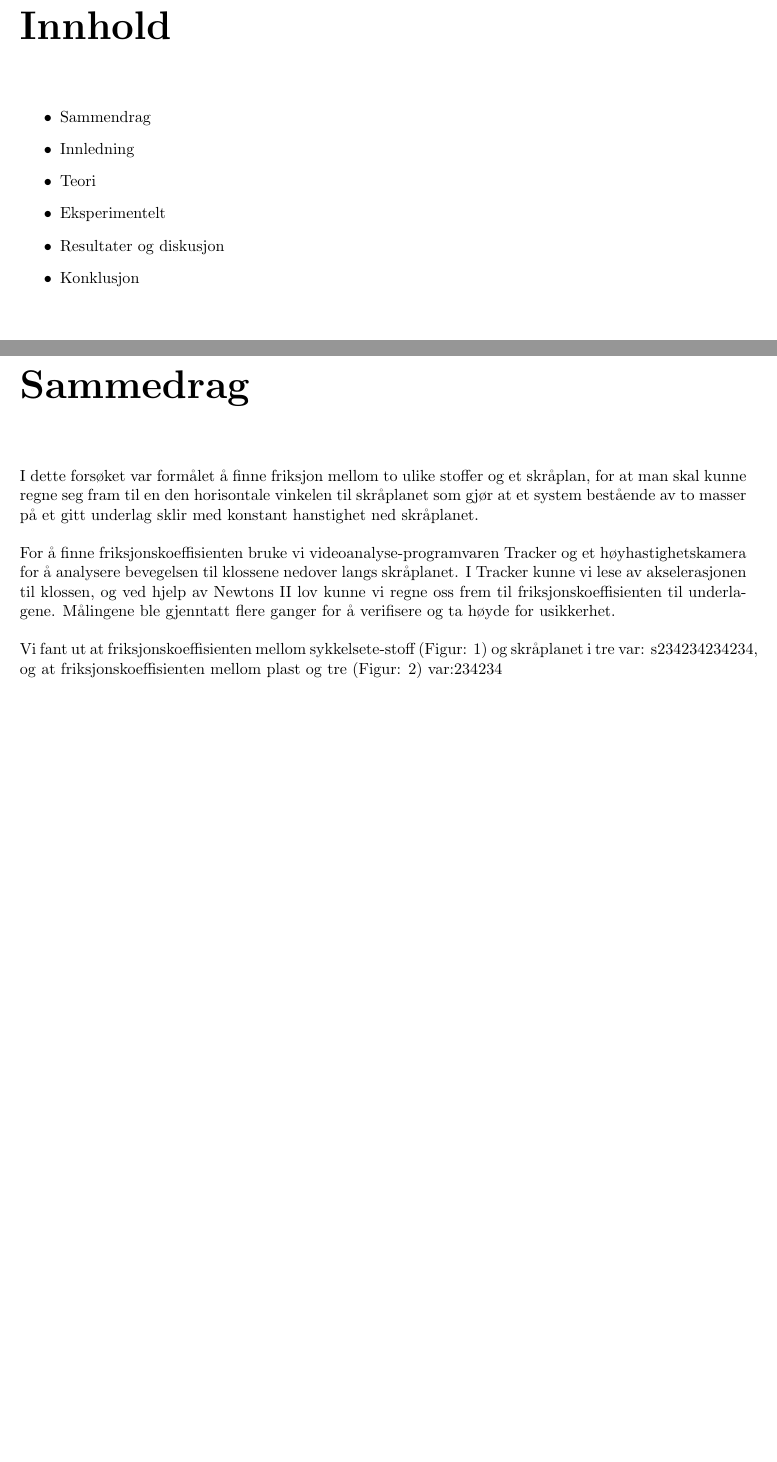
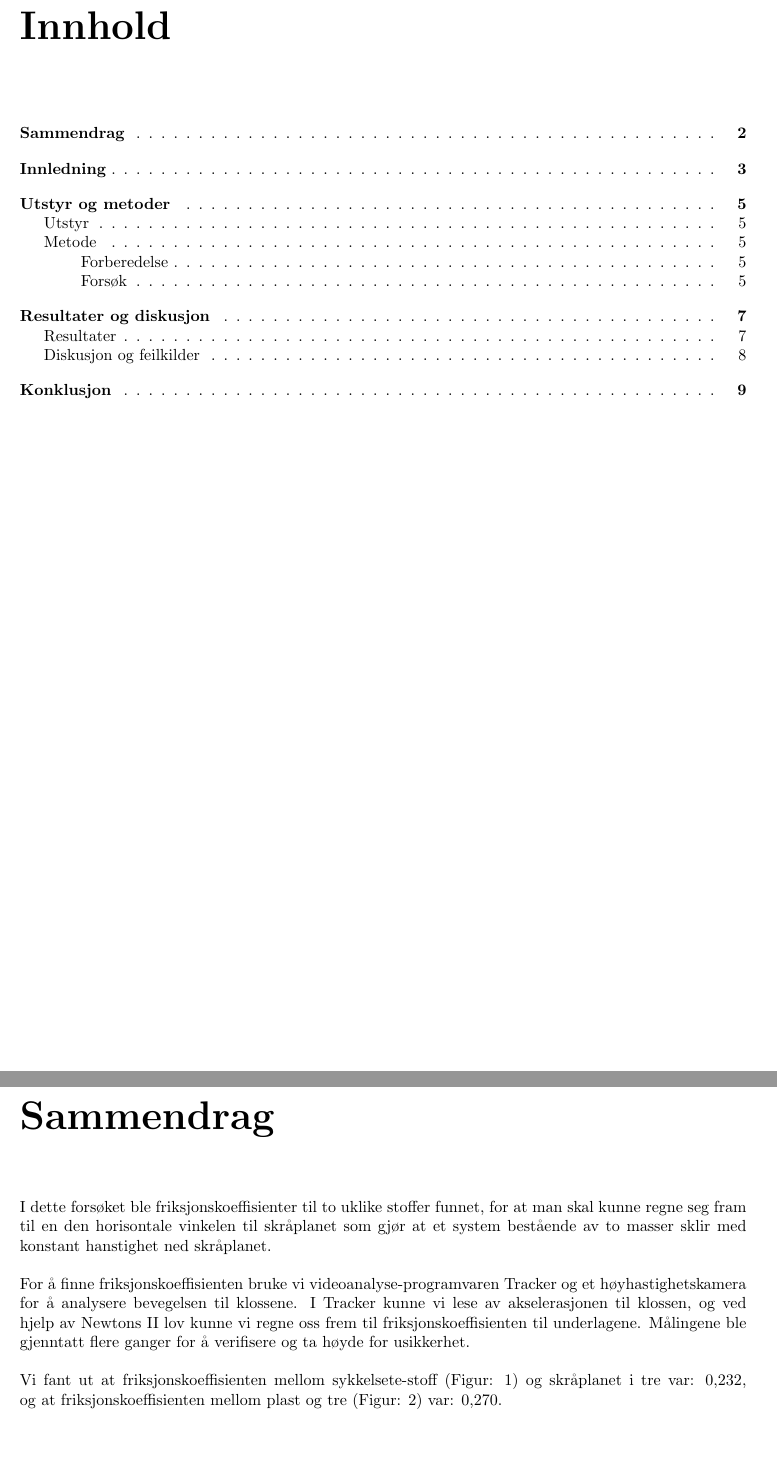
Before and after one commit to jakoblover/TFY4115, a LaTeX document (RapportLab.tex): two parts of pages 2 and 3 of 10, joined at a grey line, cut so that both start at the same text, the shorter picture padded with empty space. Compiled offline with pdfLaTeX.

Commit message:
Started fixing errors, index table, descriptin wdfdfsg

```diff
--- a/RapportLab.tex
+++ b/RapportLab.tex
@@ -11,20 +16,21 @@
 
 \maketitle
+\tableofcontents
+%\chapter*{Innhold}
+%\begin{itemize}
+%\item Sammendrag \tab{1}
+%\item Innledning \tab{2}
+%\item Teori      \tab{3}
+%\item Eksperimentelt \tab{4}
+%\item Resultater og diskusjon \tab{5}
+%\item Konklusjon \tab{6}
+%\end{itemize}
 
-\chapter*{Innhold}
-\begin{itemize}
-\item Sammendrag
-\item Innledning
-\item Teori
-\item Eksperimentelt
-\item Resultater og diskusjon
-\item Konklusjon
-\end{itemize}
-
-\chapter*{Sammedrag}
-I dette forsøket var formålet å finne friksjon mellom to ulike stoffer og et skråplan, for at man skal kunne regne seg fram til en den horisontale vinkelen til skråplanet som gjør at et system bestående av to masser på et gitt underlag sklir med konstant hanstighet ned skråplanet.\\
-\\For å finne friksjonskoeffisienten bruke vi videoanalyse-programvaren Tracker og et høyhastighetskamera for å analysere bevegelsen til klossene nedover langs skråplanet. I Tracker kunne vi lese av akselerasjonen til klossen, og ved hjelp av Newtons II lov kunne vi regne oss frem til friksjonskoeffisienten til underlagene. Målingene ble gjenntatt flere ganger for å verifisere og ta høyde for usikkerhet.\\
-\\Vi fant ut at friksjonskoeffisienten mellom sykkelsete-stoff (Figur: 1) og skråplanet i tre var: s234234234234, og at friksjonskoeffisienten mellom plast og tre (Figur: 2) var:234234
+\chapter*{Sammendrag}
+\addcontentsline{toc}{chapter}{Sammendrag}
+I dette forsøket ble friksjonskoeffisienter til to uklike stoffer funnet, for at man skal kunne regne seg fram til en den horisontale vinkelen til skråplanet som gjør at et system bestående av to masser sklir med konstant hanstighet ned skråplanet.\\
+\\For å finne friksjonskoeffisienten bruke vi videoanalyse-programvaren Tracker og et høyhastighetskamera for å analysere bevegelsen til klossene. I Tracker kunne vi lese av akselerasjonen til klossen, og ved hjelp av Newtons II lov kunne vi regne oss frem til friksjonskoeffisienten til underlagene. Målingene ble gjenntatt flere ganger for å verifisere og ta høyde for usikkerhet.\\
+\\Vi fant ut at friksjonskoeffisienten mellom sykkelsete-stoff (Figur: 1) og skråplanet i tre var: 0,232, og at friksjonskoeffisienten mellom plast og tre (Figur: 2) var: 0,270.
 
 
 \chapter*{Innledning}
```
Also changed, not shown: RapportLab.tex (23 more changed lines), 1 other file.
